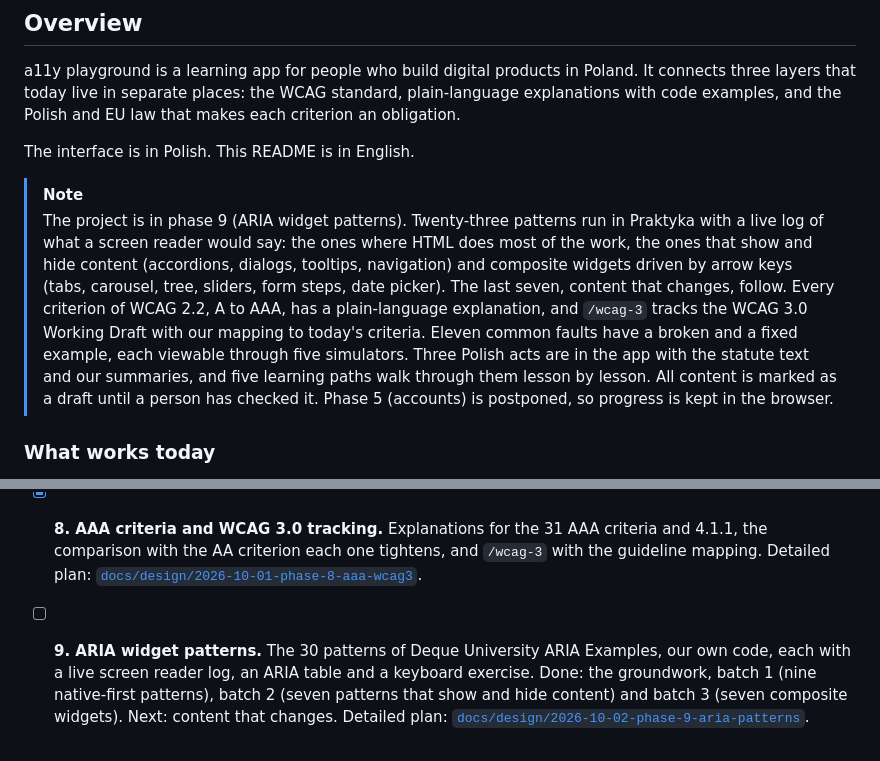
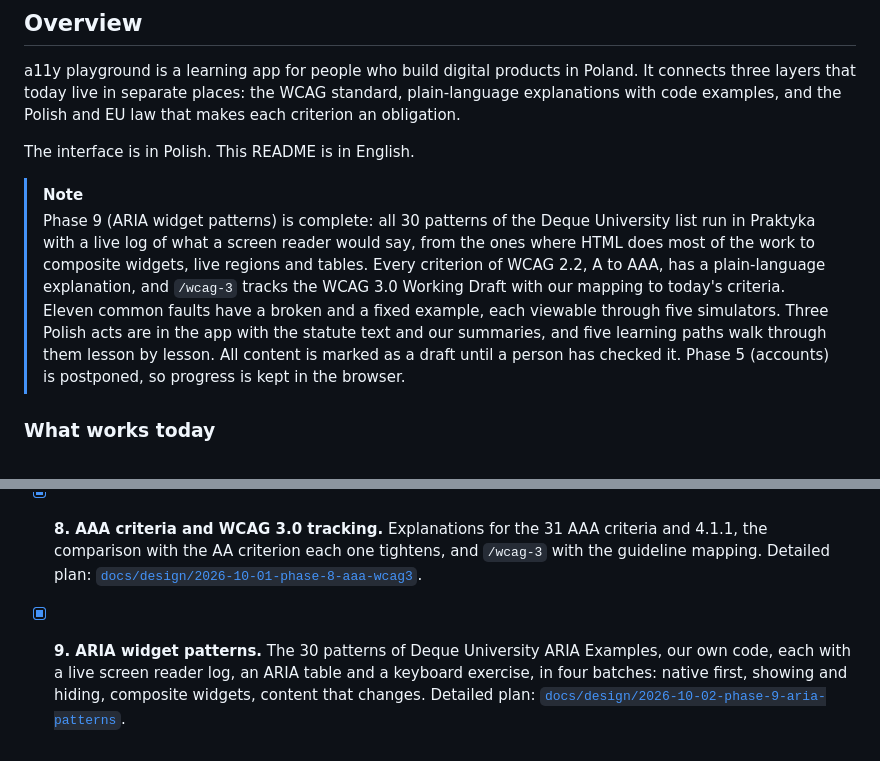
Before and after one commit to PJasiczek/a11y-playground, a Markdown page: README.md, 2 parts joined by grey strips. GitHub-like rendering.

Commit message:
docs: mark phase 9 as done in the README

```diff
--- a/README.md
+++ b/README.md
@@ -19,7 +19,7 @@ a11y playground is a learning app for people who build digital products in Polan
 The interface is in Polish. This README is in English.
 
 > [!NOTE]
-> The project is in phase 9 (ARIA widget patterns). Twenty-three patterns run in Praktyka with a live log of what a screen reader would say: the ones where HTML does most of the work, the ones that show and hide content (accordions, dialogs, tooltips, navigation) and composite widgets driven by arrow keys (tabs, carousel, tree, sliders, form steps, date picker). The last seven, content that changes, follow. Every criterion of WCAG 2.2, A to AAA, has a plain-language explanation, and `/wcag-3` tracks the WCAG 3.0 Working Draft with our mapping to today's criteria. Eleven common faults have a broken and a fixed example, each viewable through five simulators. Three Polish acts are in the app with the statute text and our summaries, and five learning paths walk through them lesson by lesson. All content is marked as a draft until a person has checked it. Phase 5 (accounts) is postponed, so progress is kept in the browser.
+> Phase 9 (ARIA widget patterns) is complete: all 30 patterns of the Deque University list run in Praktyka with a live log of what a screen reader would say, from the ones where HTML does most of the work to composite widgets, live regions and tables. Every criterion of WCAG 2.2, A to AAA, has a plain-language explanation, and `/wcag-3` tracks the WCAG 3.0 Working Draft with our mapping to today's criteria. Eleven common faults have a broken and a fixed example, each viewable through five simulators. Three Polish acts are in the app with the statute text and our summaries, and five learning paths walk through them lesson by lesson. All content is marked as a draft until a person has checked it. Phase 5 (accounts) is postponed, so progress is kept in the browser.
 
 ### What works today
 
@@ -474,4 +474,4 @@ The full plan, with content scope, architecture and risks, is in [`docs/design/2
 - [x] **6. Paths and quizzes.** Five learning paths, 29 lessons with quizzes, progress in `localStorage`. Detailed plan: [`docs/design/2026-09-29-phase-6-paths`](docs/design/2026-09-29-phase-6-paths/phase-6-paths.en.html).
 - [x] **7. Impairment simulators.** Colour vision, low vision, keyboard only, screen reader and narrow screen on every example, each with a text alternative, and `/symulatory`. Detailed plan: [`docs/design/2026-09-29-phase-7-simulators`](docs/design/2026-09-29-phase-7-simulators/phase-7-simulators.en.html).
 - [x] **8. AAA criteria and WCAG 3.0 tracking.** Explanations for the 31 AAA criteria and 4.1.1, the comparison with the AA criterion each one tightens, and `/wcag-3` with the guideline mapping. Detailed plan: [`docs/design/2026-10-01-phase-8-aaa-wcag3`](docs/design/2026-10-01-phase-8-aaa-wcag3/phase-8-aaa-wcag3.en.html).
-- [ ] **9. ARIA widget patterns.** The 30 patterns of Deque University ARIA Examples, our own code, each with a live screen reader log, an ARIA table and a keyboard exercise. Done: the groundwork, batch 1 (nine native-first patterns), batch 2 (seven patterns that show and hide content) and batch 3 (seven composite widgets). Next: content that changes. Detailed plan: [`docs/design/2026-10-02-phase-9-aria-patterns`](docs/design/2026-10-02-phase-9-aria-patterns/phase-9-aria-patterns.en.html).
+- [x] **9. ARIA widget patterns.** The 30 patterns of Deque University ARIA Examples, our own code, each with a live screen reader log, an ARIA table and a keyboard exercise, in four batches: native first, showing and hiding, composite widgets, content that changes. Detailed plan: [`docs/design/2026-10-02-phase-9-aria-patterns`](docs/design/2026-10-02-phase-9-aria-patterns/phase-9-aria-patterns.en.html).
```
Also changed, not shown: docs/screenshots/patterns.png.
